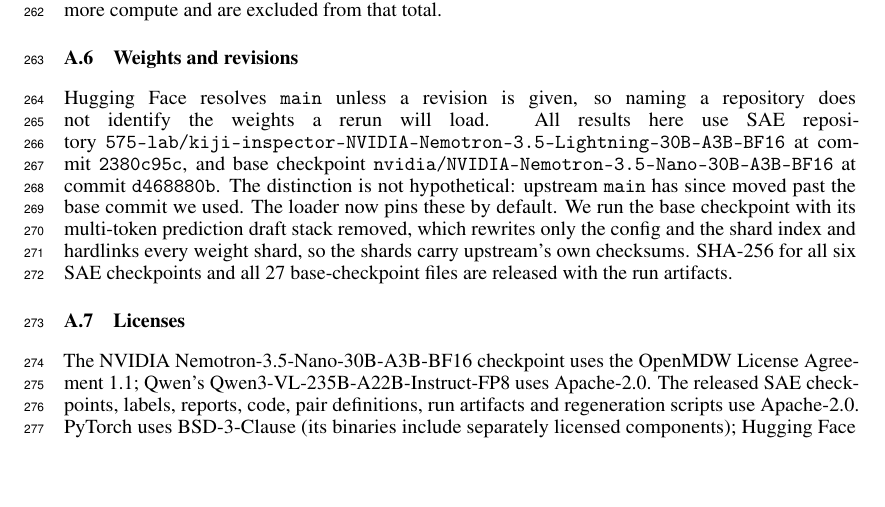
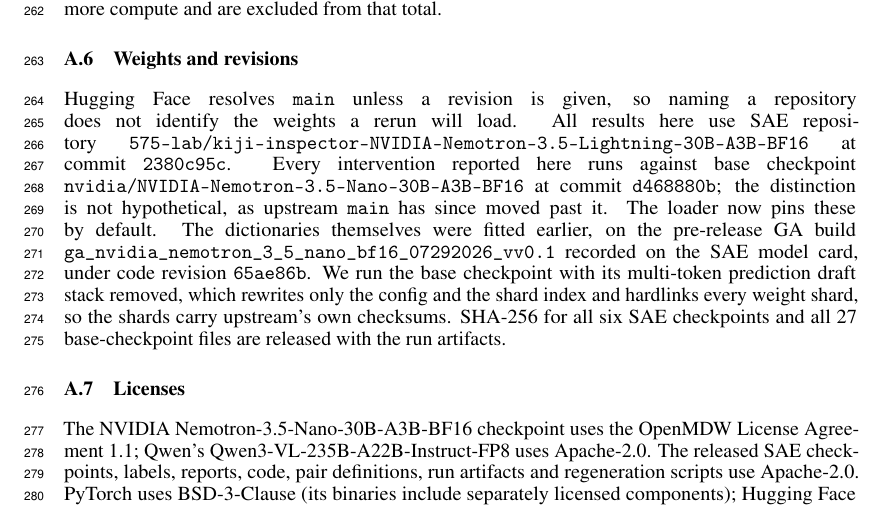
Before and after one commit to dataiku/kiji-inspector, a LaTeX paper (paper/steering_workshop/From Readable to Causal.tex): part of page 9 of 10, cut so that both start at the same text, the shorter picture padded with empty space. Compiled offline with pdfLaTeX.

Commit message:
Scope the base-checkpoint claim to the interventions
The appendix said "all results here" use nvidia/...-BF16 at d468880b.
That is verified for the interventions -- the stripped checkpoint they
ran against hardlinks into the cache for that commit, checked by inode
-- but it is not what the SAE model card says about training. The card
records a pre-release GA build,
ga_nvidia_nemotron_3_5_nano_bf16_07292026_vv0.1, under code revision
65ae86b.

The two may well be the same weights under a pre-release name, but
nothing in the published artifacts establishes that, so the paper now
says which claim covers which stage and names the GA build rather than
implying one checkpoint throughout. The artifacts README carries the
same distinction and states plainly what is not established.

```diff
--- a/paper/steering_workshop/From Readable to Causal.tex
+++ b/paper/steering_workshop/From Readable to Causal.tex
@@ -599,11 +599,13 @@
 repository does not identify the weights a rerun will load. All results here
 use SAE repository
 \texttt{575-lab/kiji-inspector-NVIDIA-Nemotron-3.5-Lightning-30B-A3B-BF16} at
-commit \texttt{2380c95c}, and base checkpoint
-\texttt{nvidia/NVIDIA-Nemotron-3.5-Nano-30B-A3B-BF16} at commit
-\texttt{d468880b}. The distinction is not hypothetical: upstream
-\texttt{main} has since moved past the base commit we used. The loader now
-pins these by default. We run the base checkpoint with its multi-token
+commit \texttt{2380c95c}. Every intervention reported here runs against base
+checkpoint \texttt{nvidia/NVIDIA-Nemotron-3.5-Nano-30B-A3B-BF16} at commit
+\texttt{d468880b}; the distinction is not hypothetical, as upstream
+\texttt{main} has since moved past it. The loader now pins these by default.
+The dictionaries themselves were fitted earlier, on the pre-release GA build
+\texttt{ga\_nvidia\_nemotron\_3\_5\_nano\_bf16\_07292026\_vv0.1} recorded on the
+SAE model card, under code revision \texttt{65ae86b}. We run the base checkpoint with its multi-token
 prediction draft stack removed, which rewrites only the config and the shard
 index and hardlinks every weight shard, so the shards carry upstream's own
 checksums. SHA-256 for all six SAE checkpoints and all 27 base-checkpoint
```
Also changed, not shown: paper/steering_workshop/artifacts/README.md.
